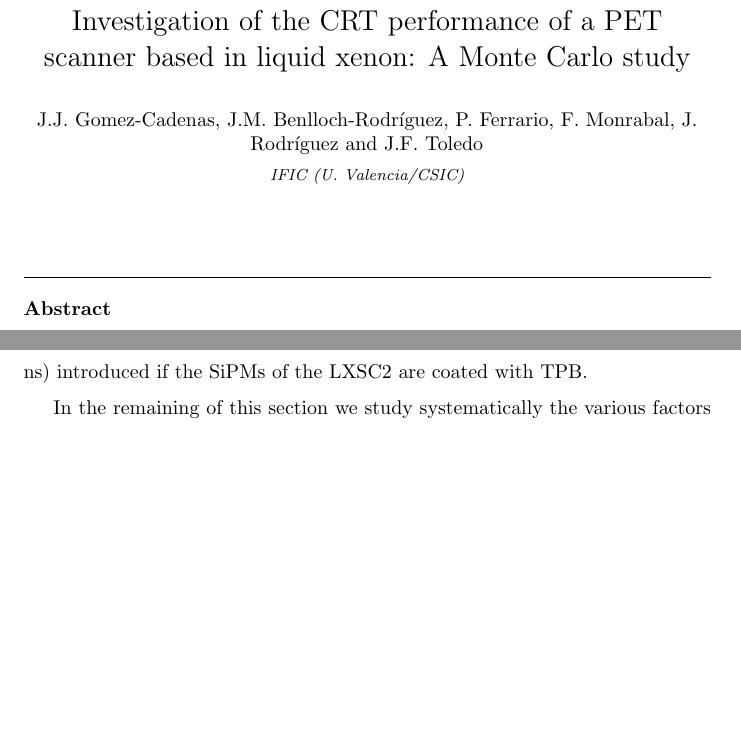
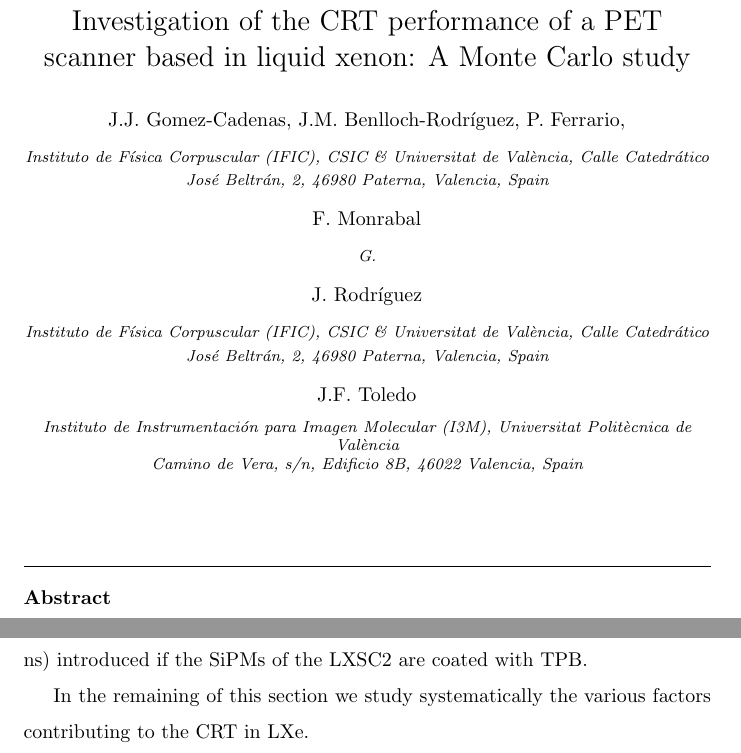
Before and after one commit to jjgomezcadenas/Papers2016, a LaTeX paper (TOFPetalo/PetaloTOF.tex): two parts of pages 1 and 13 of 29 before the commit and two parts of pages 1 and 14 of 30 after it, joined at a grey line, cut so that both start at the same text, the shorter picture padded with empty space. Compiled offline with pdfLaTeX.

Commit message:
Address added

```diff
--- a/TOFPetalo/PetaloTOF.tex
+++ b/TOFPetalo/PetaloTOF.tex
@@ -40,18 +44,40 @@
 \bibliographystyle{elsarticle-num}
 %%%%%%%%%%%%%%%%%%%%%%%
 
+%\setcounter{Maxaffil}{0}
+%\renewcommand\Affilfont{\itshape\small}
+
 \begin{document}
+
+
 
 \begin{frontmatter}
 
 \title{Investigation of the CRT performance of a PET scanner based in liquid xenon: A Monte Carlo study}
 
+\author{J.J. Gomez-Cadenas, J.M. Benlloch-Rodr\'iguez, P. Ferrario, }
+\address{Instituto de F\'isica Corpuscular (IFIC), CSIC \& Universitat de Val\`encia,
+Calle Catedr\'atico Jos\'e Beltr\'an, 2, 46980 Paterna, Valencia, Spain}
+\author{F. Monrabal}
+\address{G.}
+\author{J. Rodr\'iguez}
+\address{Instituto de F\'isica Corpuscular (IFIC), CSIC \& Universitat de Val\`encia,
+Calle Catedr\'atico Jos\'e Beltr\'an, 2, 46980 Paterna, Valencia, Spain}
+\author{J.F. Toledo}
+\address{Instituto de Instrumentaci\'on para Imagen Molecular (I3M), Universitat Polit\`ecnica de Val\`encia\\
+Camino de Vera, s/n, Edificio 8B, 46022 Valencia, Spain}
+
+%\maketitle
+
+
 %PETALO, a positron emission time-of-flight apparatus using liquid xenon
 %\tnotetext[mytitlenote]{Fully documented templates are available in the elsarticle package on \href{http://www.ctan.org/tex-archive/macros/latex/contrib/elsarticle}{CTAN}.}
 
 %% Group authors per affiliation:
-\author{J.J. Gomez-Cadenas, J.M. Benlloch-Rodr\'iguez, P. Ferrario, F. Monrabal, J. Rodr\'iguez and J.F. Toledo}
-\address{IFIC (U. Valencia/CSIC)}
+%\input{Authors.tex}
+
+%\author{J.J. Gomez-Cadenas, J.M. Benlloch-Rodr\'iguez, P. Ferrario, F. Monrabal, J. Rodr\'iguez and J.F. Toledo}
+%\address{IFIC (U. Valencia/CSIC)}
 %\fntext[myfootnote]{Since 1880.}
 
 %% or include affiliations in footnotes:
```
Also changed, not shown: TOFPetalo/PetaloTOF.tex (4 more changed lines).
